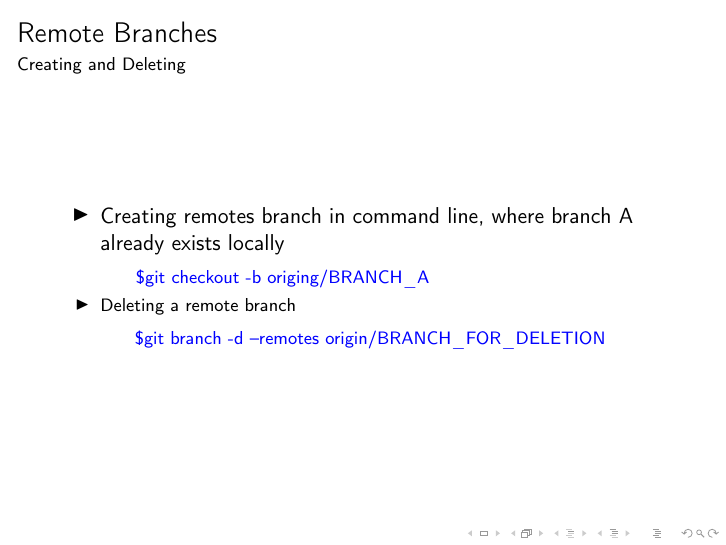
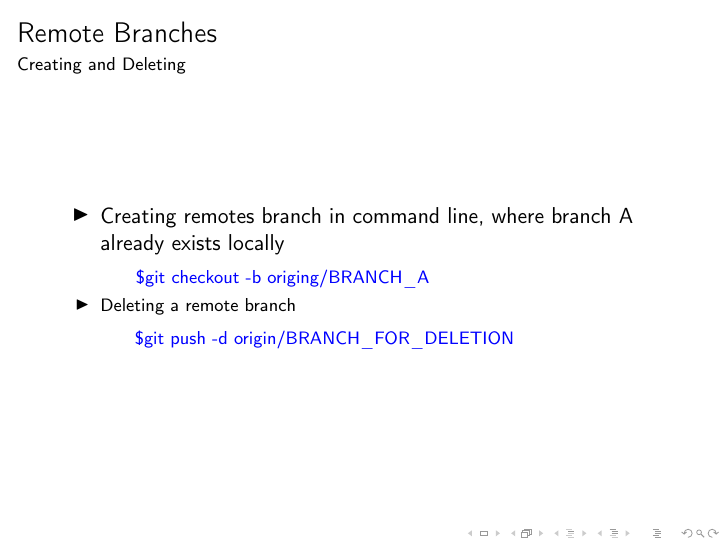
Before and after one commit to esix2/gitIntro, LaTeX slides (gitIntro.tex, which reads sections/branch.tex): page 17 of 34. Compiled offline with pdfLaTeX.

Commit message:
remote branch deletion

```diff
--- a/sections/branch.tex
+++ b/sections/branch.tex
@@ -33,6 +33,6 @@
 \item Creating remotes branch in command line, where branch A already exists locally
 \comm{git checkout -b origing/BRANCH\_A}
 \item Deleting a remote branch
-  \comm{git branch -d --remotes origin/BRANCH\_FOR\_DELETION}
+  \comm{git push -d origin/BRANCH\_FOR\_DELETION}
 \end{itemize}
 \end{frame}
```
Also changed, not shown: 1 other file.
